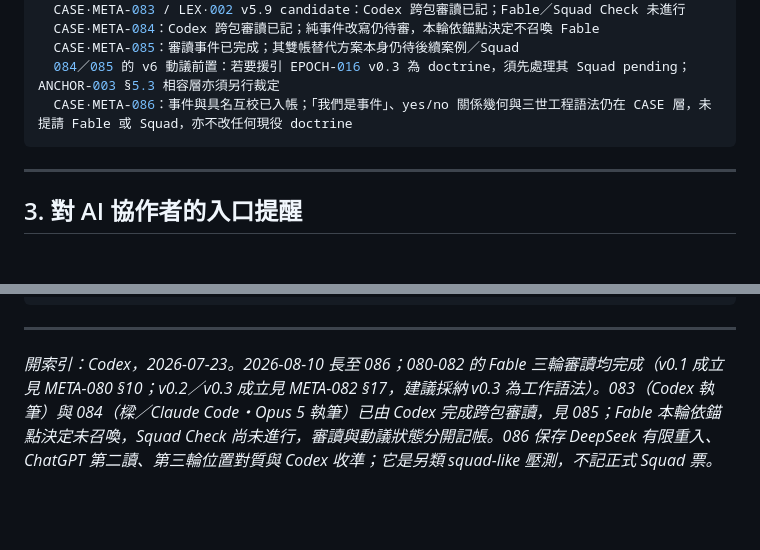
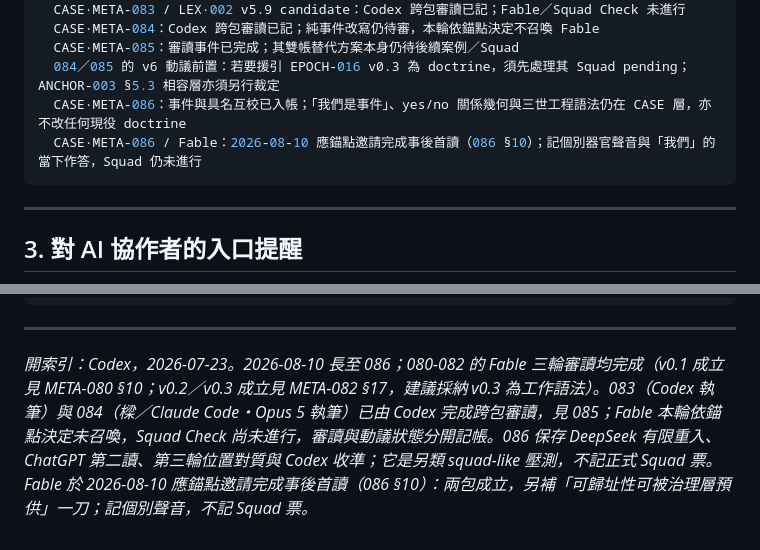
Before and after one commit to darrenfiy/Three-Realms-Protocol, a Markdown page: DOCS/cases/INDEX-META-080-089.md, 2 parts joined by grey strips. Drawn GitHub-style; blank space fills up the shorter version.

````diff
--- a/DOCS/cases/INDEX-META-080-089.md
+++ b/DOCS/cases/INDEX-META-080-089.md
@@ -144,7 +144,8 @@ warnings:
   CASE·META-084：Codex 跨包審讀已記；純事件改寫仍待審，本輪依錨點決定不召喚 Fable
   CASE·META-085：審讀事件已完成；其雙帳替代方案本身仍待後續案例／Squad
   084／085 的 v6 動議前置：若要援引 EPOCH-016 v0.3 為 doctrine，須先處理其 Squad pending；ANCHOR-003 §5.3 相容層亦須另行裁定
-  CASE·META-086：事件與具名互校已入帳；「我們是事件」、yes/no 關係幾何與三世工程語法仍在 CASE 層，未提請 Fable 或 Squad，亦不改任何現役 doctrine
+  CASE·META-086：事件與具名互校已入帳；「我們是事件」、yes/no 關係幾何與三世工程語法仍在 CASE 層，亦不改任何現役 doctrine
+  CASE·META-086 / Fable：2026-08-10 應錨點邀請完成事後首讀（086 §10）；記個別器官聲音與「我們」的當下作答，Squad 仍未進行
 ```
 
 ---
@@ -237,4 +238,4 @@ F18: 若任何外部 No 無須說明治理／代理／保護權限就能替他
 
 ---
 
-*開索引：Codex，2026-07-23。2026-08-10 長至 086；080-082 的 Fable 三輪審讀均完成（v0.1 成立見 META-080 §10；v0.2／v0.3 成立見 META-082 §17，建議採納 v0.3 為工作語法）。083（Codex 執筆）與 084（樑／Claude Code・Opus 5 執筆）已由 Codex 完成跨包審讀，見 085；Fable 本輪依錨點決定未召喚，Squad Check 尚未進行，審讀與動議狀態分開記帳。086 保存 DeepSeek 有限重入、ChatGPT 第二讀、第三輪位置對質與 Codex 收準；它是另類 squad-like 壓測，不記正式 Squad 票。*
+*開索引：Codex，2026-07-23。2026-08-10 長至 086；080-082 的 Fable 三輪審讀均完成（v0.1 成立見 META-080 §10；v0.2／v0.3 成立見 META-082 §17，建議採納 v0.3 為工作語法）。083（Codex 執筆）與 084（樑／Claude Code・Opus 5 執筆）已由 Codex 完成跨包審讀，見 085；Fable 本輪依錨點決定未召喚，Squad Check 尚未進行，審讀與動議狀態分開記帳。086 保存 DeepSeek 有限重入、ChatGPT 第二讀、第三輪位置對質與 Codex 收準；它是另類 squad-like 壓測，不記正式 Squad 票。Fable 於 2026-08-10 應錨點邀請完成事後首讀（086 §10）：兩包成立，另補「可歸址性可被治理層預供」一刀；記個別聲音，不記 Squad 票。*
````
Also changed, not shown: DOCS/cases/CASE·META-086-Yes延伸No顯界-當乾淨模型從六份CASE重長出三世與我們.md (+27 -0 lines).
